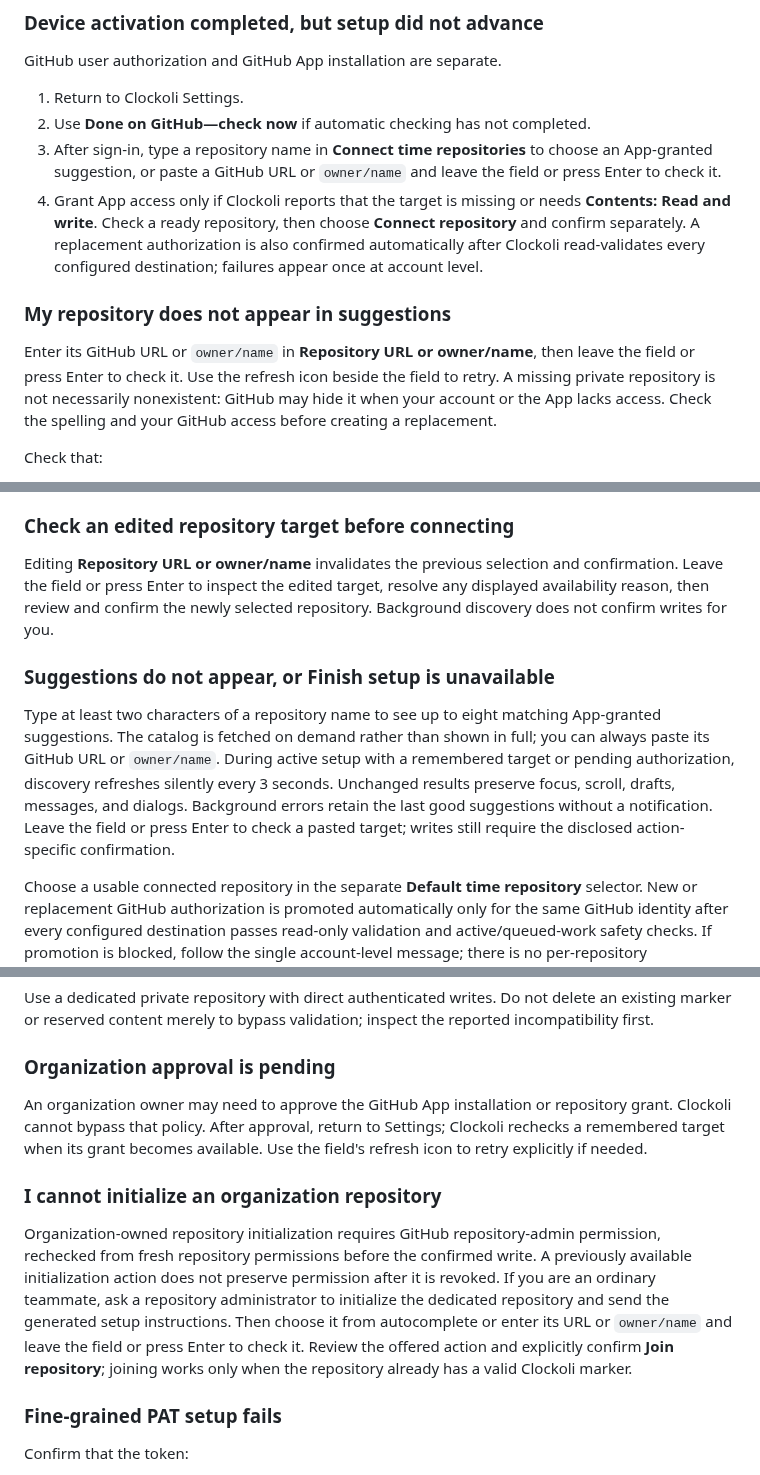
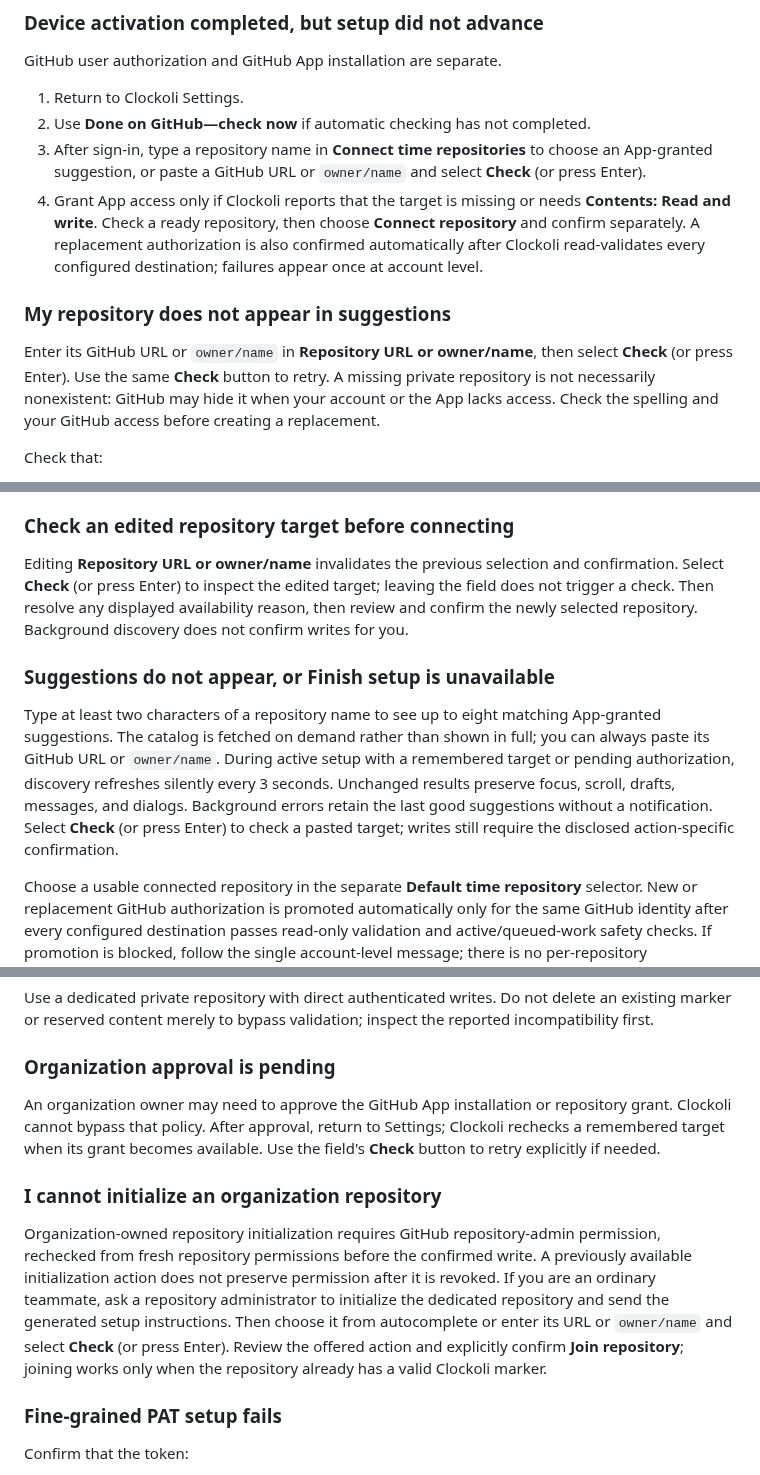
Before and after one commit to Clockoli/wip, a Markdown page: docs/troubleshooting.md, 3 parts joined by grey strips. GitHub-like rendering.

Commit message:
docs: remove outdated blur and refresh-icon instructions

```diff
--- a/docs/troubleshooting.md
+++ b/docs/troubleshooting.md
@@ -31,12 +31,12 @@ GitHub user authorization and GitHub App installation are separate.
 
 1. Return to Clockoli Settings.
 2. Use **Done on GitHub—check now** if automatic checking has not completed.
-3. After sign-in, type a repository name in **Connect time repositories** to choose an App-granted suggestion, or paste a GitHub URL or `owner/name` and leave the field or press Enter to check it.
+3. After sign-in, type a repository name in **Connect time repositories** to choose an App-granted suggestion, or paste a GitHub URL or `owner/name` and select **Check** (or press Enter).
 4. Grant App access only if Clockoli reports that the target is missing or needs **Contents: Read and write**. Check a ready repository, then choose **Connect repository** and confirm separately. A replacement authorization is also confirmed automatically after Clockoli read-validates every configured destination; failures appear once at account level.
 
 ### My repository does not appear in suggestions
 
-Enter its GitHub URL or `owner/name` in **Repository URL or owner/name**, then leave the field or press Enter to check it. Use the refresh icon beside the field to retry. A missing private repository is not necessarily nonexistent: GitHub may hide it when your account or the App lacks access. Check the spelling and your GitHub access before creating a replacement.
+Enter its GitHub URL or `owner/name` in **Repository URL or owner/name**, then select **Check** (or press Enter). Use the same **Check** button to retry. A missing private repository is not necessarily nonexistent: GitHub may hide it when your account or the App lacks access. Check the spelling and your GitHub access before creating a replacement.
 
 Check that:
 
@@ -57,11 +57,11 @@ Discovery and inspection never write to GitHub or connect new repositories local
 
 ### Check an edited repository target before connecting
 
-Editing **Repository URL or owner/name** invalidates the previous selection and confirmation. Leave the field or press Enter to inspect the edited target, resolve any displayed availability reason, then review and confirm the newly selected repository. Background discovery does not confirm writes for you.
+Editing **Repository URL or owner/name** invalidates the previous selection and confirmation. Select **Check** (or press Enter) to inspect the edited target; leaving the field does not trigger a check. Then resolve any displayed availability reason, then review and confirm the newly selected repository. Background discovery does not confirm writes for you.
 
 ### Suggestions do not appear, or Finish setup is unavailable
 
-Type at least two characters of a repository name to see up to eight matching App-granted suggestions. The catalog is fetched on demand rather than shown in full; you can always paste its GitHub URL or `owner/name`. During active setup with a remembered target or pending authorization, discovery refreshes silently every 3 seconds. Unchanged results preserve focus, scroll, drafts, messages, and dialogs. Background errors retain the last good suggestions without a notification. Leave the field or press Enter to check a pasted target; writes still require the disclosed action-specific confirmation.
+Type at least two characters of a repository name to see up to eight matching App-granted suggestions. The catalog is fetched on demand rather than shown in full; you can always paste its GitHub URL or `owner/name`. During active setup with a remembered target or pending authorization, discovery refreshes silently every 3 seconds. Unchanged results preserve focus, scroll, drafts, messages, and dialogs. Background errors retain the last good suggestions without a notification. Select **Check** (or press Enter) to check a pasted target; writes still require the disclosed action-specific confirmation.
 
 Choose a usable connected repository in the separate **Default time repository** selector. New or replacement GitHub authorization is promoted automatically only for the same GitHub identity after every configured destination passes read-only validation and active/queued-work safety checks. If promotion is blocked, follow the single account-level message; there is no per-repository confirmation action. **Finish setup** remains unavailable while authorization or the default is unresolved. Finishing stops polling, discards late replies, and clears the remembered target without remote writes.
 
@@ -81,11 +81,11 @@ Use a dedicated private repository with direct authenticated writes. Do not dele
 
 ### Organization approval is pending
 
-An organization owner may need to approve the GitHub App installation or repository grant. Clockoli cannot bypass that policy. After approval, return to Settings; Clockoli rechecks a remembered target when its grant becomes available. Use the field's refresh icon to retry explicitly if needed.
+An organization owner may need to approve the GitHub App installation or repository grant. Clockoli cannot bypass that policy. After approval, return to Settings; Clockoli rechecks a remembered target when its grant becomes available. Use the field's **Check** button to retry explicitly if needed.
 
 ### I cannot initialize an organization repository
 
-Organization-owned repository initialization requires GitHub repository-admin permission, rechecked from fresh repository permissions before the confirmed write. A previously available initialization action does not preserve permission after it is revoked. If you are an ordinary teammate, ask a repository administrator to initialize the dedicated repository and send the generated setup instructions. Then choose it from autocomplete or enter its URL or `owner/name` and leave the field or press Enter to check it. Review the offered action and explicitly confirm **Join repository**; joining works only when the repository already has a valid Clockoli marker.
+Organization-owned repository initialization requires GitHub repository-admin permission, rechecked from fresh repository permissions before the confirmed write. A previously available initialization action does not preserve permission after it is revoked. If you are an ordinary teammate, ask a repository administrator to initialize the dedicated repository and send the generated setup instructions. Then choose it from autocomplete or enter its URL or `owner/name` and select **Check** (or press Enter). Review the offered action and explicitly confirm **Join repository**; joining works only when the repository already has a valid Clockoli marker.
 
 ### Fine-grained PAT setup fails
 
```
Also changed, not shown: other parts of docs/troubleshooting.md (+1 -1 lines).
